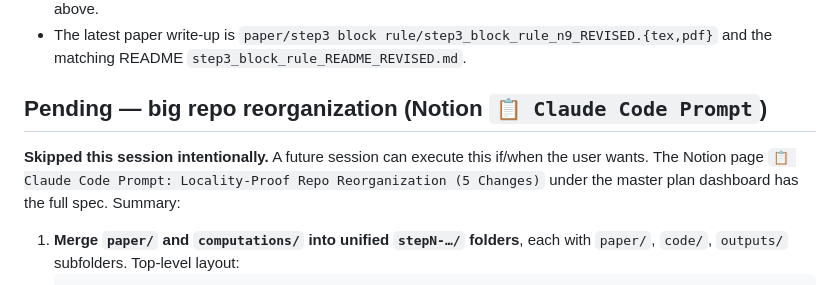
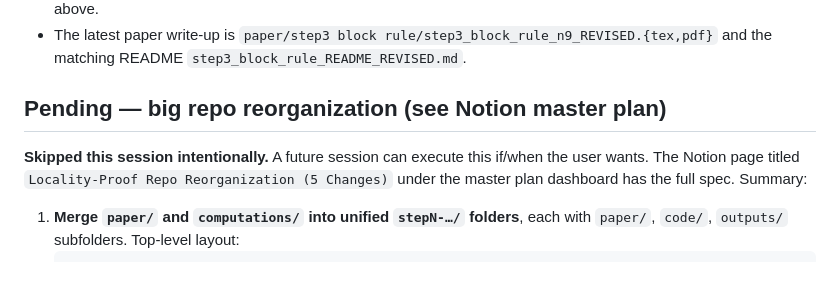
Before and after one commit to Jony-GydeRnE/locality-proof, a Markdown page: TODO.md, the part around the change. Drawn GitHub-style.

```diff
--- a/TODO.md
+++ b/TODO.md
@@ -21,12 +21,12 @@ Last touched: 2026-04-28.
   `paper/step3 block rule/step3_block_rule_n9_REVISED.{tex,pdf}` and the
   matching README `step3_block_rule_README_REVISED.md`.
 
-## Pending — big repo reorganization (Notion `📋 Claude Code Prompt`)
+## Pending — big repo reorganization (see Notion master plan)
 
 **Skipped this session intentionally.** A future session can execute
-this if/when the user wants. The Notion page
-`📋 Claude Code Prompt: Locality-Proof Repo Reorganization (5 Changes)`
-under the master plan dashboard has the full spec. Summary:
+this if/when the user wants. The Notion page titled
+`Locality-Proof Repo Reorganization (5 Changes)` under the master
+plan dashboard has the full spec. Summary:
 
 1. **Merge `paper/` and `computations/` into unified `stepN-…/` folders**,
    each with `paper/`, `code/`, `outputs/` subfolders. Top-level layout:
```
Also changed, not shown: README.md (+68 -2 lines).
